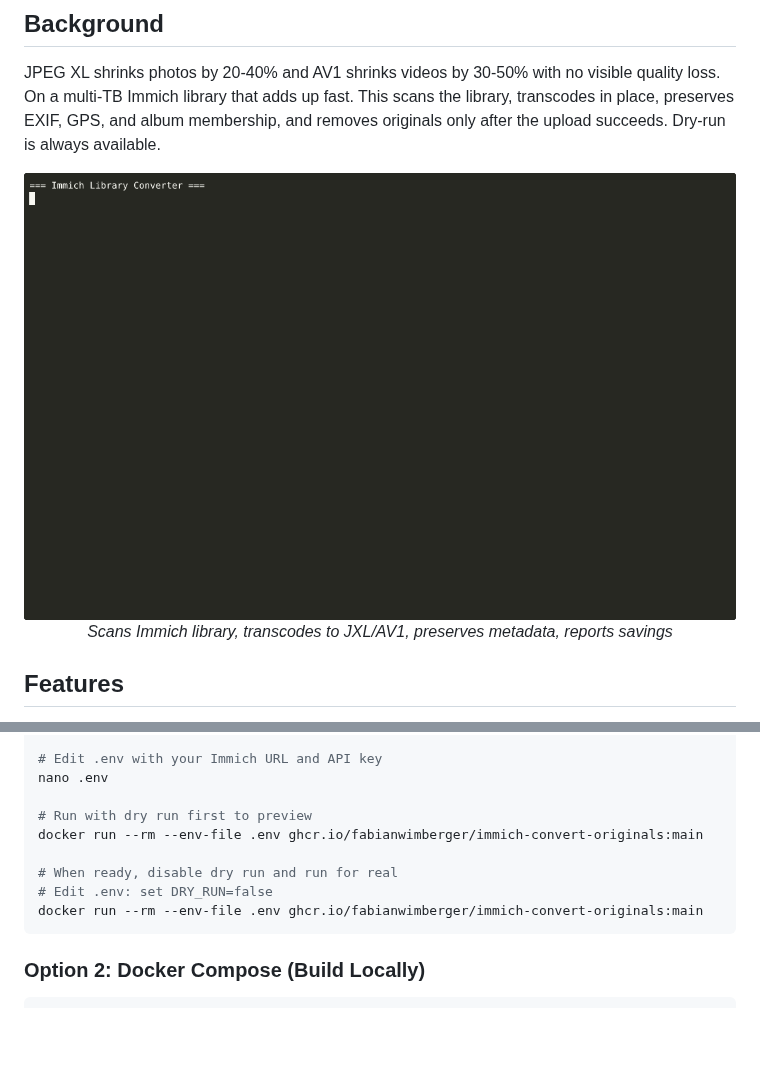
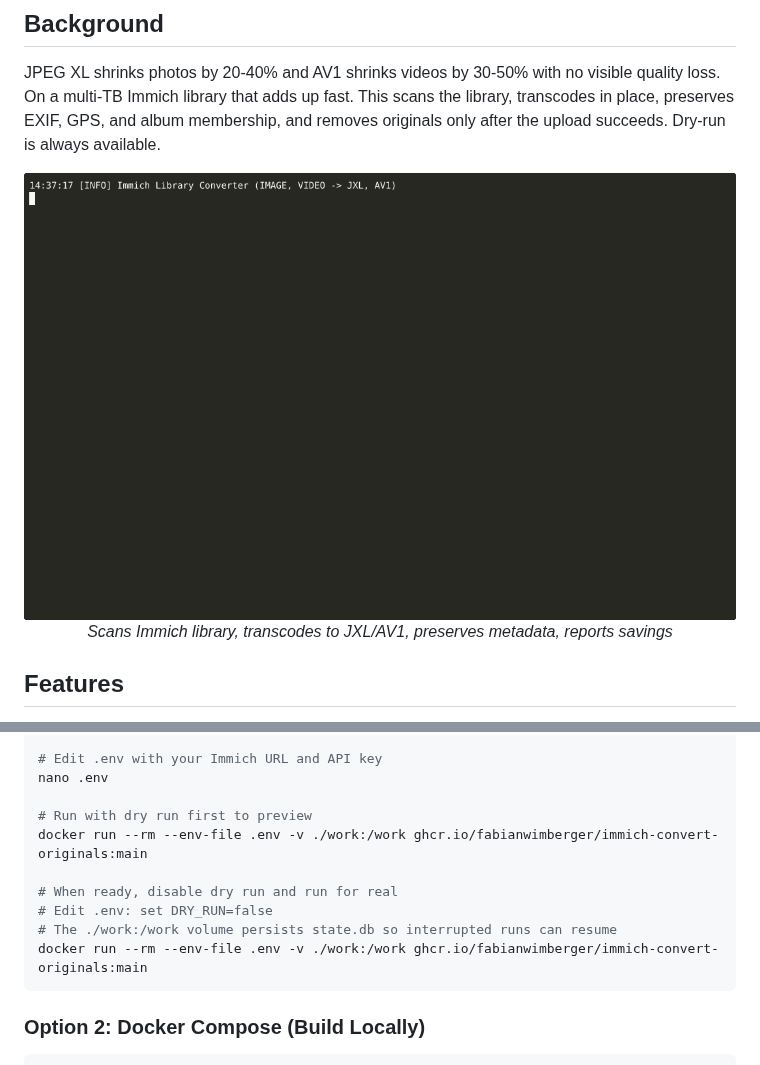
Before and after one commit to fabianwimberger/immich-convert-originals, a Markdown page: README.md, 2 parts joined by grey strips. GitHub-like rendering; pictures changed too: assets/demo.gif; blank space fills up the shorter version.

````diff
--- a/README.md
+++ b/README.md
@@ -64,11 +64,12 @@ mv .env.example .env
 nano .env
 
 # Run with dry run first to preview
-docker run --rm --env-file .env ghcr.io/fabianwimberger/immich-convert-originals:main
+docker run --rm --env-file .env -v ./work:/work ghcr.io/fabianwimberger/immich-convert-originals:main
 
 # When ready, disable dry run and run for real
 # Edit .env: set DRY_RUN=false
-docker run --rm --env-file .env ghcr.io/fabianwimberger/immich-convert-originals:main
+# The ./work:/work volume persists state.db so interrupted runs can resume
+docker run --rm --env-file .env -v ./work:/work ghcr.io/fabianwimberger/immich-convert-originals:main
 ```
 
 ### Option 2: Docker Compose (Build Locally)
````
Also changed, not shown: 1 other file.
